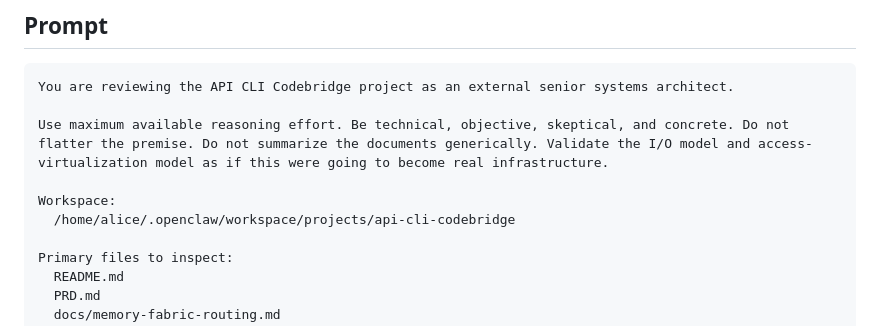
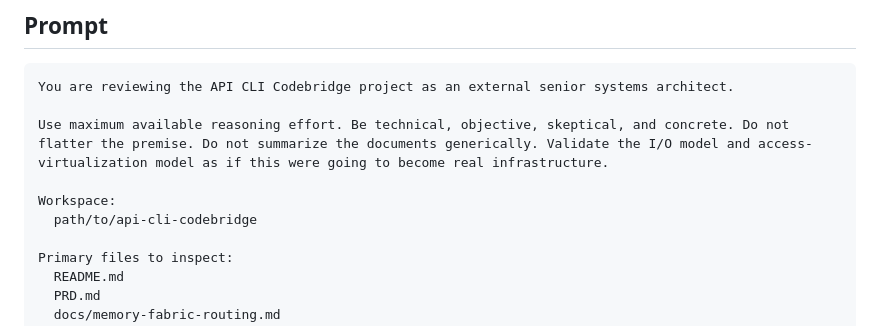
Before and after one commit to openreflect/api-cli-codebridge, a Markdown page: docs/opus-max-io-validation-prompt-2026-06-15.md, the part around the change. Drawn GitHub-style.

Commit message:
docs: sanitize validation prompt path

```diff
--- a/docs/opus-max-io-validation-prompt-2026-06-15.md
+++ b/docs/opus-max-io-validation-prompt-2026-06-15.md
@@ -24,7 +24,7 @@ You are reviewing the API CLI Codebridge project as an external senior systems a
 Use maximum available reasoning effort. Be technical, objective, skeptical, and concrete. Do not flatter the premise. Do not summarize the documents generically. Validate the I/O model and access-virtualization model as if this were going to become real infrastructure.
 
 Workspace:
-  /home/alice/.openclaw/workspace/projects/api-cli-codebridge
+  path/to/api-cli-codebridge
 
 Primary files to inspect:
   README.md
```
